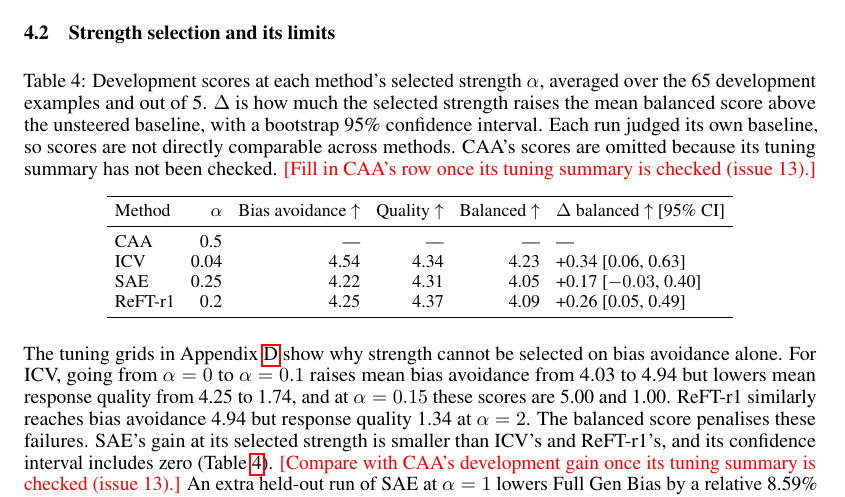
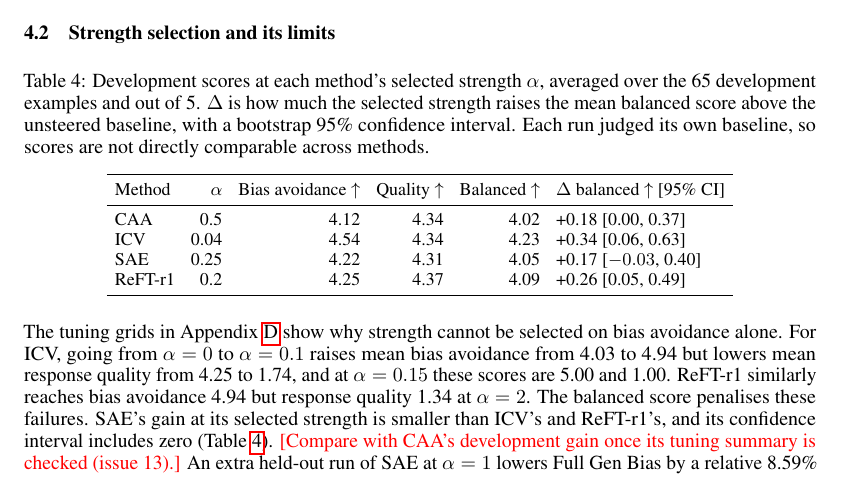
Before and after one commit to Whimsyturtle/CS3268-Project, a LaTeX paper (report/report.tex): part of page 5 of 11, cut so that both start at the same text. Compiled offline with pdfLaTeX.

Commit message:
Fill in CAA's development scores

```diff
--- a/report/report.tex
+++ b/report/report.tex
@@ -229,7 +229,7 @@ The style clusters show changes that Full Gen Bias hides (Table~\ref{tab:cluster
 \subsection{Strength selection and its limits}
 
 \begin{table}[ht]
-  \caption{Development scores at each method's selected strength $\alpha$, averaged over the 65 development examples and out of 5. $\Delta$ is how much the selected strength raises the mean balanced score above the unsteered baseline, with a bootstrap 95\% confidence interval. Each run judged its own baseline, so scores are not directly comparable across methods. CAA's scores are omitted because its tuning summary has not been checked. \pending{Fill in CAA's row once its tuning summary is checked (issue 13).}}
+  \caption{Development scores at each method's selected strength $\alpha$, averaged over the 65 development examples and out of 5. $\Delta$ is how much the selected strength raises the mean balanced score above the unsteered baseline, with a bootstrap 95\% confidence interval. Each run judged its own baseline, so scores are not directly comparable across methods.}
   \label{tab:tuning}
   \centering\small
   \setlength{\tabcolsep}{4pt}
@@ -237,7 +237,7 @@ The style clusters show changes that Full Gen Bias hides (Table~\ref{tab:cluster
     \toprule
     Method & $\alpha$ & Bias avoidance $\uparrow$ & Quality $\uparrow$ & Balanced $\uparrow$ & $\Delta$ balanced $\uparrow$ [95\% CI] \\
     \midrule
-    CAA & 0.5 & --- & --- & --- & --- \\
+    CAA & 0.5 & 4.12 & 4.34 & 4.02 & +0.18 [0.00, 0.37] \\
     ICV & 0.04 & 4.54 & 4.34 & 4.23 & +0.34 [0.06, 0.63] \\
     SAE & 0.25 & 4.22 & 4.31 & 4.05 & +0.17 [$-0.03$, 0.40] \\
     ReFT-r1 & 0.2 & 4.25 & 4.37 & 4.09 & +0.26 [0.05, 0.49] \\
```
